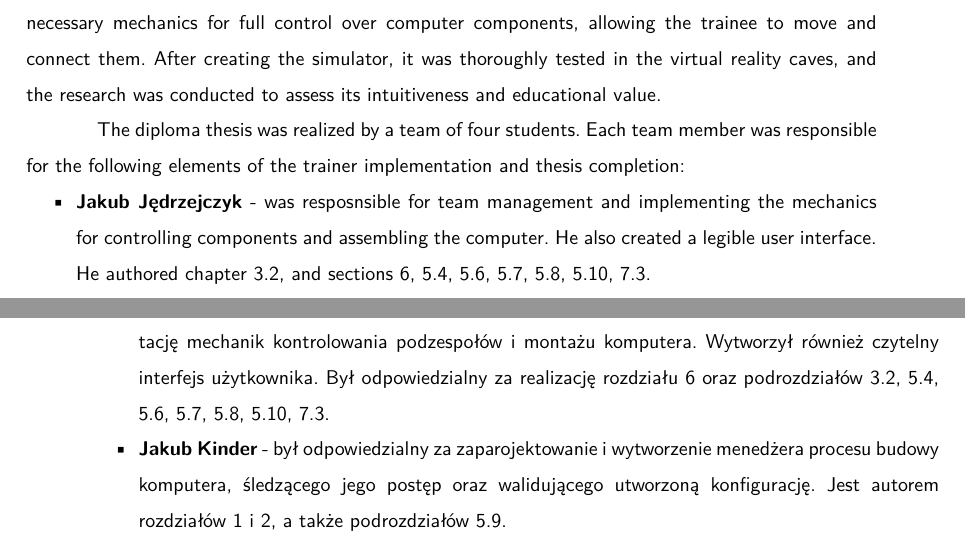
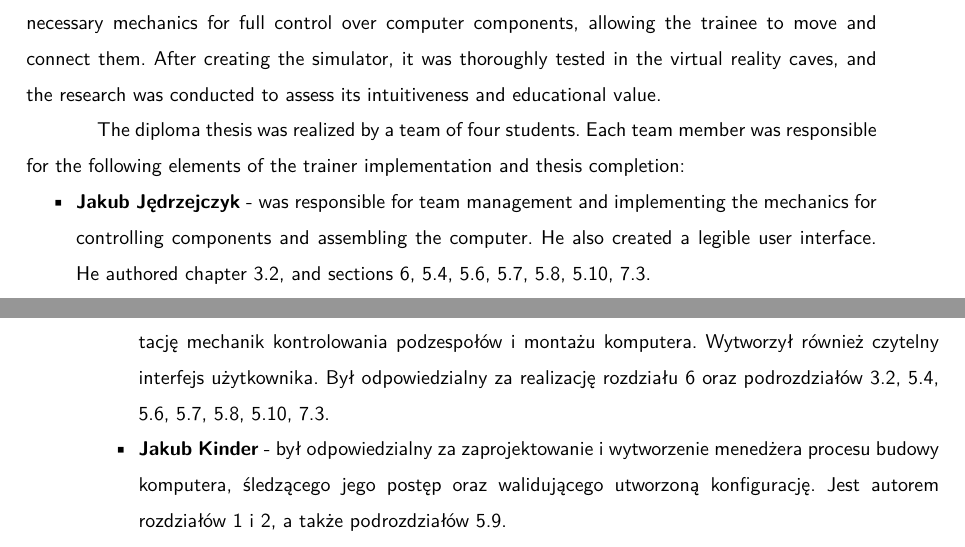
Before and after one commit to dopp1e/diploma, a LaTeX thesis (main.tex, which reads Chapters/Abstract.tex, Chapters/Streszczenie.tex): two parts of pages 2 and 3 of 90, joined at a grey line, cut so that both start at the same text. Compiled offline with LuaLaTeX.

Commit message:
Orthographic corrections

```diff
--- a/Chapters/Abstract.tex
+++ b/Chapters/Abstract.tex
@@ -13,7 +13,7 @@ After creating the simulator, it was thoroughly tested in the virtual reality ca
 The diploma thesis was realized by a team of four students.
 Each team member was responsible for the following elements of the trainer implementation and thesis completion:
 \begin{itemize}
-    \item \textbf{Jakub Jędrzejczyk} - was resposnsible for team management and implementing the mechanics for controlling components and assembling the computer. He also created a legible user interface. He authored chapter \ref{sec:GameEngineSelection}, and sections \ref{chap:Testing}, \ref{chap:GUI}, \ref{chap:ObjectHolding}, \ref{chap:Dtrack}, \ref{chap:ConnectingComponents}, \ref{chap:PCValidation}, \ref{sec:FuturePlans}.
+    \item \textbf{Jakub Jędrzejczyk} - was responsible for team management and implementing the mechanics for controlling components and assembling the computer. He also created a legible user interface. He authored chapter \ref{sec:GameEngineSelection}, and sections \ref{chap:Testing}, \ref{chap:GUI}, \ref{chap:ObjectHolding}, \ref{chap:Dtrack}, \ref{chap:ConnectingComponents}, \ref{chap:PCValidation}, \ref{sec:FuturePlans}.
     \item \textbf{Jakub Kinder} - was responsible for designing and implementing a build manager, which tracked the progress of the computer assembly and validated the built configuration. He authored chapters \ref{chap:Introduction} and \ref{chap:FieldIntroduction}, and subsections \ref{chap:buildmanager}.
     \item \textbf{Hubert Leszczyński} - was responsible for a system project, designing the main scene of the application, and creating the 3D graphics. He also implemented the mechanic of a dynamic computer component creation. He authored chapter \ref{chap:project} and subsections \ref{chap:models}, \ref{chap:spawners}, \ref{chap:objectConfig} and \ref{chap:sceneDesign}.
     \item \textbf{Mateusz Merda} - was responsible for developing objects with advanced physics and collision configurations. He authored chapter 3 and subsections .
--- a/Chapters/Streszczenie.tex
+++ b/Chapters/Streszczenie.tex
@@ -15,7 +15,7 @@ Praca inżynierska była realizowana przez zespół czterech studentów.
 Każdy członek zespołu był odpowiedzialny za wymienione elementy implementacji trenażera oraz relizacji pracy dyplomowej:
 \begin{itemize}
     \item \textbf{Jakub Jędrzejczyk} - był odpowiedzialny za zarządzanie zespołem projektowym oraz implementację mechanik kontrolowania podzespołów i montażu komputera. Wytworzył również czytelny interfejs użytkownika. Był odpowiedzialny za realizację rozdziału \ref{chap:Testing} oraz podrozdziałów \ref{sec:GameEngineSelection}, \ref{chap:GUI}, \ref{chap:ObjectHolding}, \ref{chap:Dtrack}, \ref{chap:ConnectingComponents}, \ref{chap:PCValidation}, \ref{sec:FuturePlans}.
-    \item \textbf{Jakub Kinder} - był odpowiedzialny za zaparojektowanie i wytworzenie menedżera procesu budowy komputera, śledzącego jego postęp oraz walidującego utworzoną konfigurację. Jest autorem rozdziałów \ref{chap:Introduction} i \ref{chap:FieldIntroduction}, a także podrozdziałów \ref{chap:buildmanager}.
+    \item \textbf{Jakub Kinder} - był odpowiedzialny za zaprojektowanie i wytworzenie menedżera procesu budowy komputera, śledzącego jego postęp oraz walidującego utworzoną konfigurację. Jest autorem rozdziałów \ref{chap:Introduction} i \ref{chap:FieldIntroduction}, a także podrozdziałów \ref{chap:buildmanager}.
     \item \textbf{Hubert Leszczyński} - był odpowiedzialny za zaprojektowanie systemu, dekorację głównej sceny aplikacji, a także wytworzenie trójwymiarowych grafik. Zaimplementował również mechanizm dynamicznego tworzenia podzespołów. Jest autorem rozdziału \ref{chap:project} oraz podrozdziałów \ref{chap:models}, \ref{chap:spawners}, \ref{chap:objectConfig} i \ref{chap:sceneDesign}.
     \item \textbf{Mateusz Merda} - był odpowiedzialny za wytworzenie elementów posiadających zaawansowane konfiguracje fizyki i kolizji. Jest autorem rozdziału 3, a także podrozdziałów .
 \end{itemize}
```
